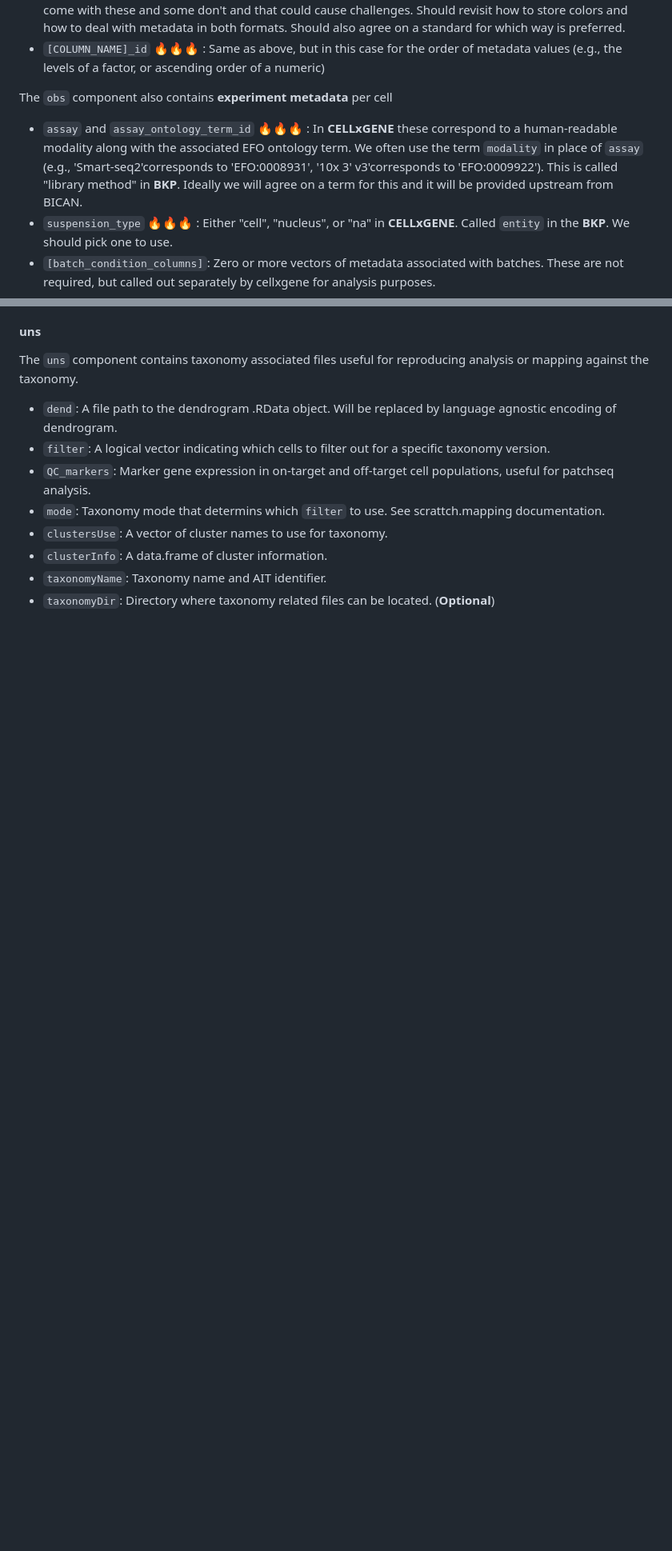
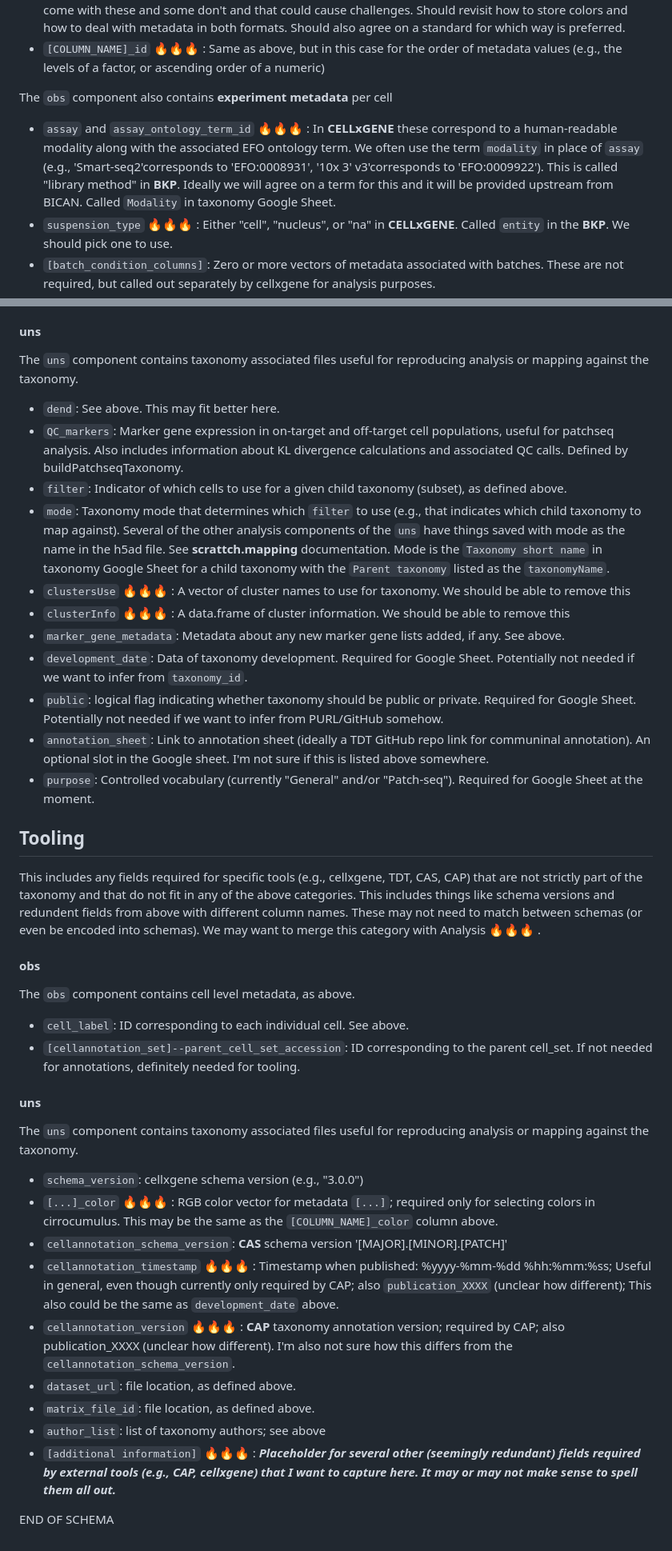
Before and after one commit to AllenInstitute/scrattch.taxonomy, a Markdown page: schema/aligned_schema.md, 2 parts joined by grey strips. Shown: that part at 80% size. Drawn GitHub-style; blank space fills up the shorter version.

```diff
--- a/schema/aligned_schema.md
+++ b/schema/aligned_schema.md
@@ -98,7 +98,7 @@ The `obs` component contains cell level metadata from the experiment
 
 The `obs` component also contains **experiment metadata** per cell
 
-* `assay` and `assay_ontology_term_id` :fire::fire::fire: : In **CELLxGENE** these correspond to a human-readable modality along with the associated EFO ontology term. We often use the term `modality` in place of `assay` (e.g., 'Smart-seq2'corresponds to 'EFO:0008931', '10x 3' v3'corresponds to 'EFO:0009922'). This is called "library method" in **BKP**. Ideally we will agree on a term for this and it will be provided upstream from BICAN.
+* `assay` and `assay_ontology_term_id` :fire::fire::fire: : In **CELLxGENE** these correspond to a human-readable modality along with the associated EFO ontology term. We often use the term `modality` in place of `assay` (e.g., 'Smart-seq2'corresponds to 'EFO:0008931', '10x 3' v3'corresponds to 'EFO:0009922'). This is called "library method" in **BKP**. Ideally we will agree on a term for this and it will be provided upstream from BICAN. Called `Modality` in taxonomy Google Sheet.
 * `suspension_type` :fire::fire::fire: : Either "cell", "nucleus", or "na" in **CELLxGENE**. Called `entity` in the **BKP**. We should pick one to use.
 * `[batch_condition_columns]`: Zero or more vectors of metadata associated with batches. These are not required, but called out separately by cellxgene for analysis purposes.
 * `[additional uncontrolled metadata]`: Additional uncontrolled cell metadata. These are not required, but any additional columns are allowed by all h5ad formats.
@@ -240,11 +232,43 @@ The `var` component contains gene level metadata including which genes are highl
 
 The `uns` component contains taxonomy associated files useful for reproducing analysis or mapping against the taxonomy.
 
-* `dend`: A file path to the dendrogram .RData object. Will be replaced by language agnostic encoding of dendrogram.
-* `filter`: A logical vector indicating which cells to filter out for a specific taxonomy version.
-* `QC_markers`: Marker gene expression in on-target and off-target cell populations, useful for patchseq analysis.
-* `mode`: Taxonomy mode that determins which `filter` to use. See scrattch.mapping documentation.
-* `clustersUse`: A vector of cluster names to use for taxonomy.
-* `clusterInfo`: A data.frame of cluster information.
-* `taxonomyName`: Taxonomy name and AIT identifier.
-* `taxonomyDir`: Directory where taxonomy related files can be located. (**Optional**)
+* `dend`: See above. This may fit better here.
+* `QC_markers`: Marker gene expression in on-target and off-target cell populations, useful for patchseq analysis.  Also includes information about KL divergence calculations and associated QC calls. Defined by buildPatchseqTaxonomy.
+* `filter`: Indicator of which cells to use for a given child taxonomy (subset), as defined above.
+* `mode`: Taxonomy mode that determines which `filter` to use (e.g., that indicates which child taxonomy to map against). Several of the other analysis components of the `uns` have things saved with mode as the name in the h5ad file. See **scrattch.mapping** documentation. Mode is the `Taxonomy short name` in taxonomy Google Sheet for a child taxonomy with the `Parent taxonomy` listed as the `taxonomyName`.
+* `clustersUse` :fire::fire::fire: : A vector of cluster names to use for taxonomy. We should be able to remove this
+* `clusterInfo` :fire::fire::fire: : A data.frame of cluster information. We should be able to remove this
+* `marker_gene_metadata`: Metadata about any new marker gene lists added, if any. See above.
+* `development_date`: Data of taxonomy development.  Required for Google Sheet.  Potentially not needed if we want to infer from `taxonomy_id`.
+* `public`: logical flag indicating whether taxonomy should be public or private. Required for Google Sheet.  Potentially not needed if we want to infer from PURL/GitHub somehow.
+* `annotation_sheet`: Link to annotation sheet (ideally a TDT GitHub repo link for communinal annotation).  An optional slot in the Google sheet. I'm not sure if this is listed above somewhere.
+* `purpose`: Controlled vocabulary (currently "General" and/or "Patch-seq"). Required for Google Sheet at the moment.
+
+
+## Tooling
+
+This includes any fields required for specific tools (e.g., cellxgene, TDT, CAS, CAP) that are not strictly part of the taxonomy and that do not fit in any of the above categories.  This includes things like schema versions and redundent fields from above with different column names.  These may not need to match between schemas (or even be encoded into schemas).  We may want to merge this category with Analysis :fire::fire::fire: .
+
+#### obs
+
+The `obs` component contains cell level metadata, as above.
+
+* `cell_label`: ID corresponding to each individual cell.  See above.
+* `[cellannotation_set]--parent_cell_set_accession`: ID corresponding to the parent cell_set. If not needed for annotations, definitely needed for tooling.
+
+#### uns
+
+The `uns` component contains taxonomy associated files useful for reproducing analysis or mapping against the taxonomy.
+
+* `schema_version`: cellxgene schema version (e.g., "3.0.0")
+* `[...]_color` :fire::fire::fire: : RGB color vector for metadata `[...]`; required only for selecting colors in cirrocumulus.  This may be the same as the `[COLUMN_NAME]_color` column above.
+* `cellannotation_schema_version`: **CAS** schema version '[MAJOR].[MINOR].[PATCH]'
+* `cellannotation_timestamp` :fire::fire::fire: : Timestamp when published: %yyyy-%mm-%dd %hh:%mm:%ss; Useful in general, even though currently only required by CAP; also `publication_XXXX` (unclear how different); This also could be the same as `development_date` above.
+* `cellannotation_version` :fire::fire::fire: : **CAP** taxonomy annotation version; required by CAP; also publication_XXXX (unclear how different). I'm also not sure how this differs from the `cellannotation_schema_version`.
+* `dataset_url`: file location, as defined above.
+* `matrix_file_id`: file location, as defined above.
+* `author_list`: list of taxonomy authors; see above
+* `[additional information]` :fire::fire::fire: : ***Placeholder for several other (seemingly redundant) fields required by external tools (e.g., CAP, cellxgene) that I want to capture here. It may or may not make sense to spell them all out.***
+
+
+END OF SCHEMA
```
Also changed, not shown: other parts of schema/aligned_schema.md (+19 -27 lines).
